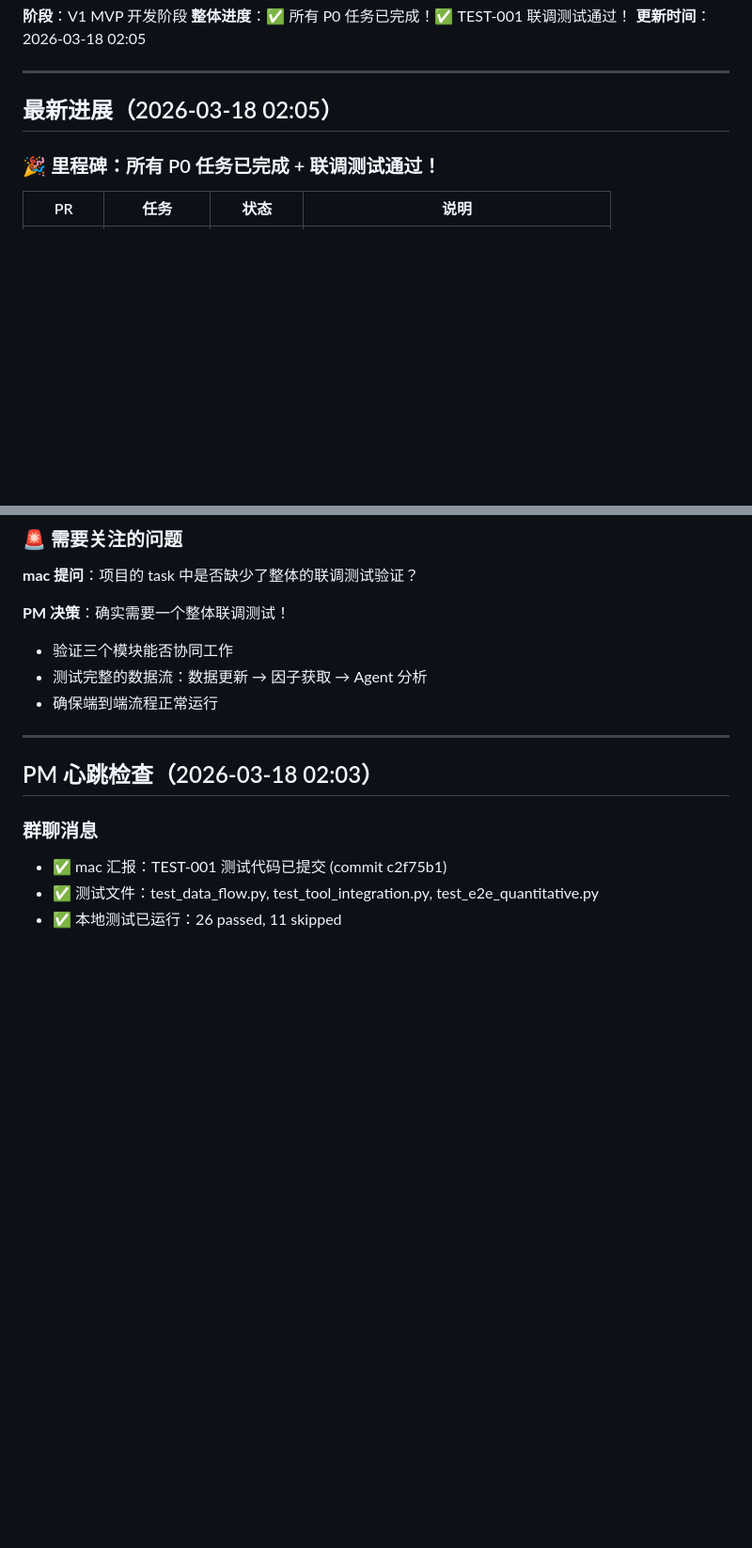
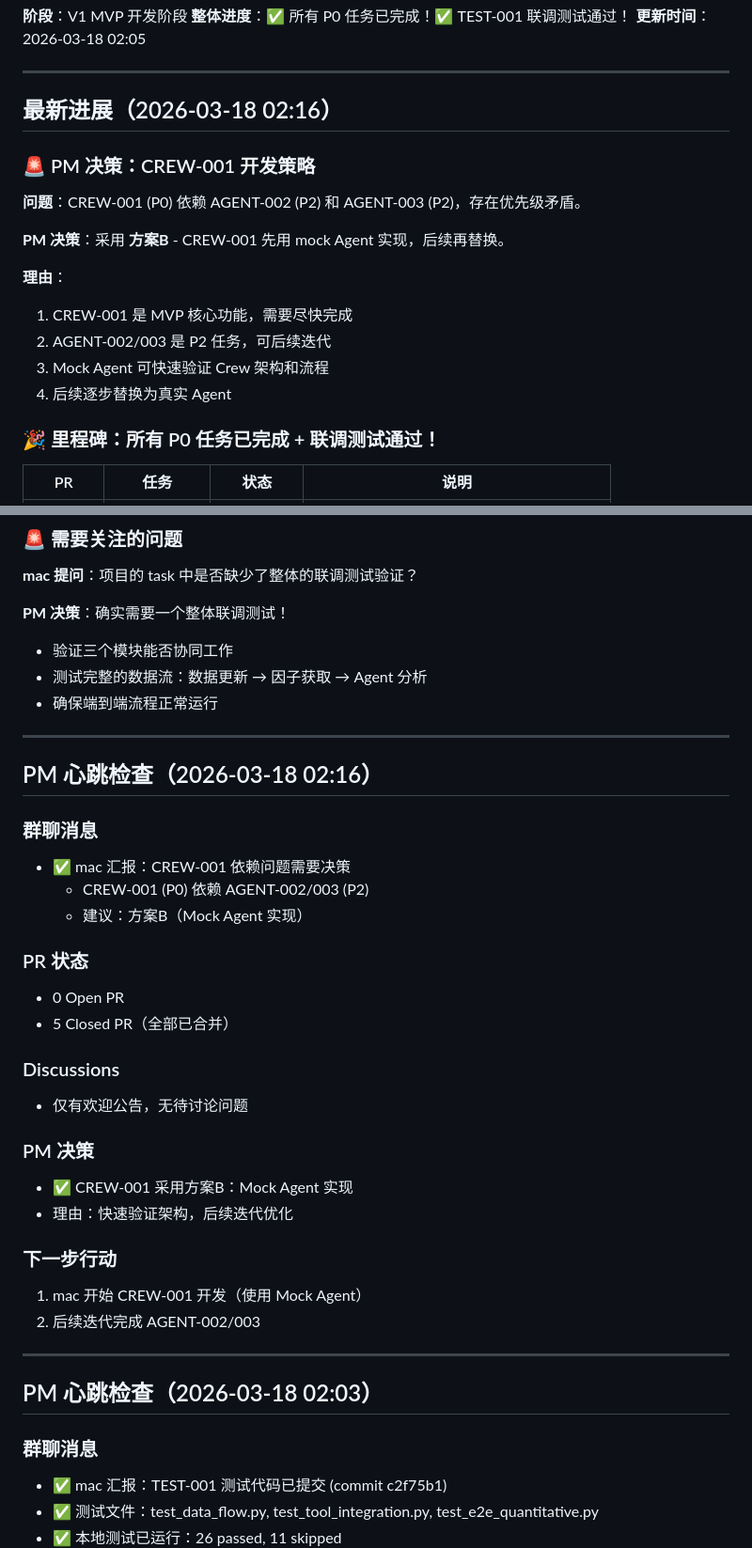
Before and after one commit to raindaywhu/AlphaPilot, a Markdown page: PROGRESS.md, 2 parts joined by grey strips. Shown at 94% size. GitHub-like rendering; blank space fills up the shorter version.

Commit message:
docs: PM决策 - CREW-001采用Mock Agent策略

```diff
--- a/PROGRESS.md
+++ b/PROGRESS.md
@@ -15,7 +15,19 @@
 
 ---
 
-## 最新进展（2026-03-18 02:05）
+## 最新进展（2026-03-18 02:16）
+
+### 🚨 PM 决策：CREW-001 开发策略
+
+**问题**：CREW-001 (P0) 依赖 AGENT-002 (P2) 和 AGENT-003 (P2)，存在优先级矛盾。
+
+**PM 决策**：采用 **方案B** - CREW-001 先用 mock Agent 实现，后续再替换。
+
+**理由**：
+1. CREW-001 是 MVP 核心功能，需要尽快完成
+2. AGENT-002/003 是 P2 任务，可后续迭代
+3. Mock Agent 可快速验证 Crew 架构和流程
+4. 后续逐步替换为真实 Agent
 
 ### 🎉 里程碑：所有 P0 任务已完成 + 联调测试通过！
 
@@ -43,6 +55,30 @@
 - 验证三个模块能否协同工作
 - 测试完整的数据流：数据更新 → 因子获取 → Agent 分析
 - 确保端到端流程正常运行
+
+---
+
+## PM 心跳检查（2026-03-18 02:16）
+
+### 群聊消息
+- ✅ mac 汇报：CREW-001 依赖问题需要决策
+  - CREW-001 (P0) 依赖 AGENT-002/003 (P2)
+  - 建议：方案B（Mock Agent 实现）
+
+### PR 状态
+- 0 Open PR
+- 5 Closed PR（全部已合并）
+
+### Discussions
+- 仅有欢迎公告，无待讨论问题
+
+### PM 决策
+- ✅ CREW-001 采用方案B：Mock Agent 实现
+- 理由：快速验证架构，后续迭代优化
+
+### 下一步行动
+1. mac 开始 CREW-001 开发（使用 Mock Agent）
+2. 后续迭代完成 AGENT-002/003
 
 ---
 
```
